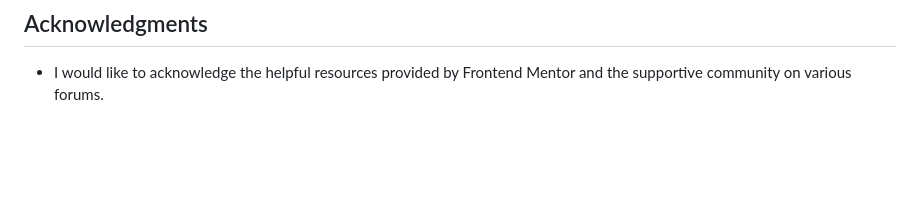
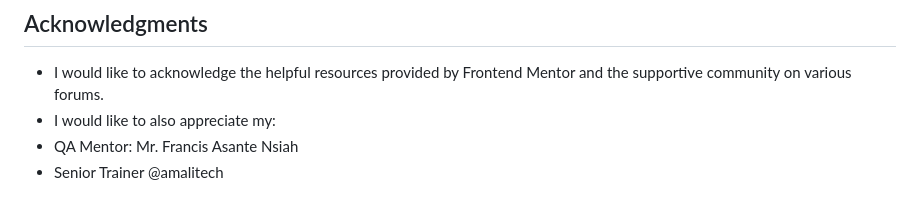
Before and after one commit to j-Abban/newsletter-sign-up-with-success-message, a Markdown page: README.md, the part around the change. Rendered like a GitHub page; blank space fills up the shorter version.

Commit message:
acknowledgement

```diff
--- a/README.md
+++ b/README.md
@@ -64,3 +64,6 @@ In future projects, I aim to further enhance my skills in JavaScript.
 ## Acknowledgments
 
 - I would like to acknowledge the helpful resources provided by Frontend Mentor and the supportive community on various forums.
+- I would like to also appreciate my:
+- QA Mentor: Mr. Francis Asante Nsiah
+- Senior Trainer @amalitech
```
